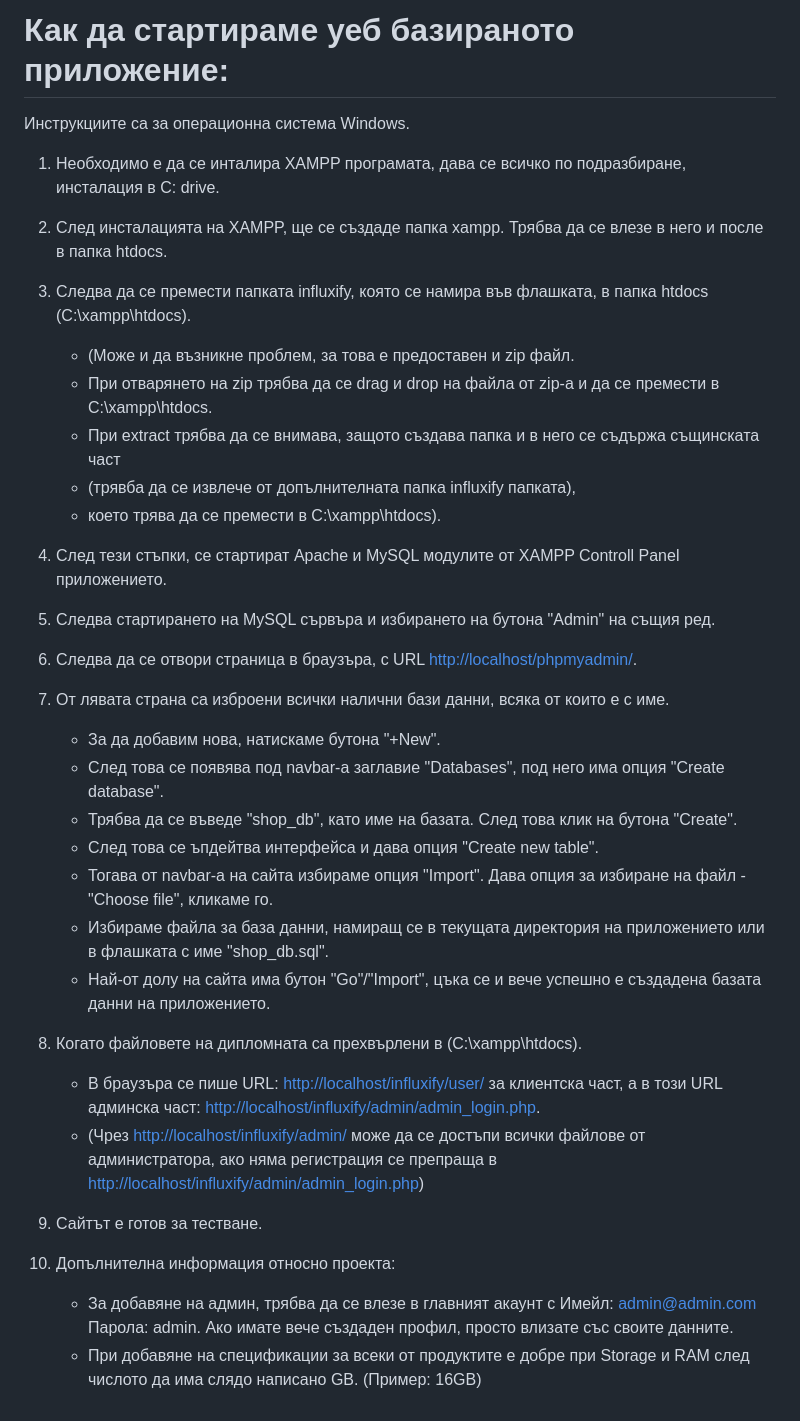
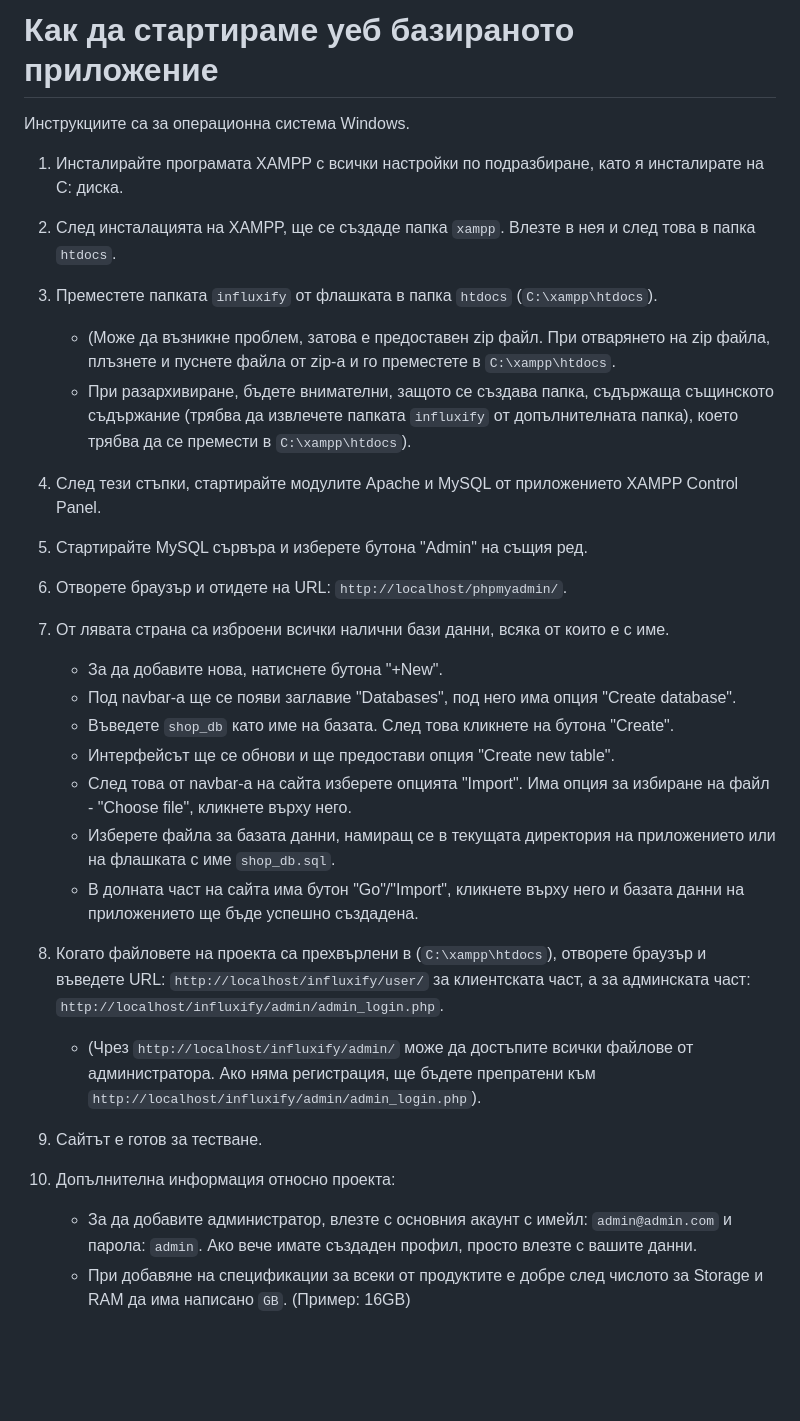
Before and after one commit to JewelShahi/influxify-php-mysql, a Markdown page: README.md, the part around the change. Drawn GitHub-style; blank space fills up the shorter version.

```diff
--- a/README.md
+++ b/README.md
@@ -1,40 +1,36 @@
-# Как да стартираме уеб базираното приложение:
+# Как да стартираме уеб базираното приложение
 
 Инструкциите са за операционна система Windows.
 
-1. Необходимо е да се инталира XAMPP програмата, дава се всичко по подразбиране, инсталация в C: drive.
+1. Инсталирайте програмата XAMPP с всички настройки по подразбиране, като я инсталирате на C: диска.
 
-2. След инсталацията на XAMPP, ще се създаде папка xampp. Трябва да се влезе в него и после в папка htdocs.
+2. След инсталацията на XAMPP, ще се създаде папка `xampp`. Влезте в нея и след това в папка `htdocs`.
 
-3. Следва да се премести папката influxify, която се намира във флашката, в папка htdocs (C:\xampp\htdocs).
-    - (Може и да възникне проблем, за това е предоставен и zip файл.
-    - При отварянето на zip трябва да се drag и drop на файла от zip-а и да се премести в C:\xampp\htdocs.
-    - При extract трябва да се внимава, защото създава папка и в него се съдържа същинската част
-    - (трявба да се извлече от допълнителната папка influxify папката),
-    - което трява да се премести в C:\xampp\htdocs).
+3. Преместете папката `influxify` от флашката в папка `htdocs` (`C:\xampp\htdocs`).
+    - (Може да възникне проблем, затова е предоставен zip файл. При отварянето на zip файла, плъзнете и пуснете файла от zip-а и го преместете в `C:\xampp\htdocs`.
+    - При разархивиране, бъдете внимателни, защото се създава папка, съдържаща същинското съдържание (трябва да извлечете папката `influxify` от допълнителната папка), което трябва да се премести в `C:\xampp\htdocs`).
 
-4. След тези стъпки, се стартират Apache и MySQL модулите от XAMPP Controll Panel приложението.
+4. След тези стъпки, стартирайте модулите Apache и MySQL от приложението XAMPP Control Panel.
 
-5. Следва стартирането на MySQL сървъра и избирането на бутона "Admin" на същия ред.
+5. Стартирайте MySQL сървъра и изберете бутона "Admin" на същия ред.
 
-6. Следва да се отвори страница в браузъра, с URL [http://localhost/phpmyadmin/](http://localhost/phpmyadmin/).
+6. Отворете браузър и отидете на URL: `http://localhost/phpmyadmin/`.
 
 7. От лявата страна са изброени всички налични бази данни, всяка от които е с име.
-    - За да добавим нова, натискаме бутона "+New".
-    - След това се появява под navbar-а заглавие "Databases", под него има опция "Create database".
-    - Трябва да се въведе "shop_db", като име на базата. След това клик на бутона "Create".
-    - След това се ъпдейтва интерфейса и дава опция "Create new table".
-    - Тогава от navbar-a на сайта избираме опция "Import". Дава опция за избиране на файл - "Choose file", кликаме го.
-    - Избираме файла за база данни, намиращ се в текущата директория на приложението или в флашката с име "shop_db.sql".
-    - Най-от долу на сайта има бутон "Go"/"Import", цъка се и вече успешно е създадена базата данни на приложението.
+    - За да добавите нова, натиснете бутона "+New".
+    - Под navbar-а ще се появи заглавие "Databases", под него има опция "Create database".
+    - Въведете `shop_db` като име на базата. След това кликнете на бутона "Create".
+    - Интерфейсът ще се обнови и ще предостави опция "Create new table".
+    - След това от navbar-a на сайта изберете опцията "Import". Има опция за избиране на файл - "Choose file", кликнете върху него.
+    - Изберете файла за базата данни, намиращ се в текущата директория на приложението или на флашката с име `shop_db.sql`.
+    - В долната част на сайта има бутон "Go"/"Import", кликнете върху него и базата данни на приложението ще бъде успешно създадена.
 
-8. Когато файловете на дипломната са прехвърлени в (C:\xampp\htdocs).
-    - В браузъра се пише URL: [http://localhost/influxify/user/](http://localhost/influxify/user/) за клиентска част, а в този URL админска част: [http://localhost/influxify/admin/admin_login.php](http://localhost/influxify/admin/admin_login.php).
-    - (Чрез [http://localhost/influxify/admin/](http://localhost/influxify/admin/) може да се достъпи всички файлове от администратора, ако няма регистрация се препраща в [http://localhost/influxify/admin/admin_login.php](http://localhost/influxify/admin/admin_login.php))
+8. Когато файловете на проекта са прехвърлени в (`C:\xampp\htdocs`), отворете браузър и въведете URL: `http://localhost/influxify/user/` за клиентската част, а за админската част: `http://localhost/influxify/admin/admin_login.php`.
+    - (Чрез `http://localhost/influxify/admin/` може да достъпите всички файлове от администратора. Ако няма регистрация, ще бъдете препратени към `http://localhost/influxify/admin/admin_login.php`).
 
 9. Сайтът е готов за тестване.
 
 10. Допълнителна информация относно проекта:
 
-    - За добавяне на админ, трябва да се влезе в главният акаунт с Имейл: admin@admin.com Парола: admin. Ако имате вече създаден профил, просто влизате със своите данните.
-    - При добавяне на спецификации за всеки от продуктите е добре при Storage и RAM след числото да има слядо написано GB. (Пример: 16GB)
+    * За да добавите администратор, влезте с основния акаунт с имейл: `admin@admin.com` и парола: `admin`. Ако вече имате създаден профил, просто влезте с вашите данни.
+    * При добавяне на спецификации за всеки от продуктите е добре след числото за Storage и RAM да има написано `GB`. (Пример: 16GB)
```
